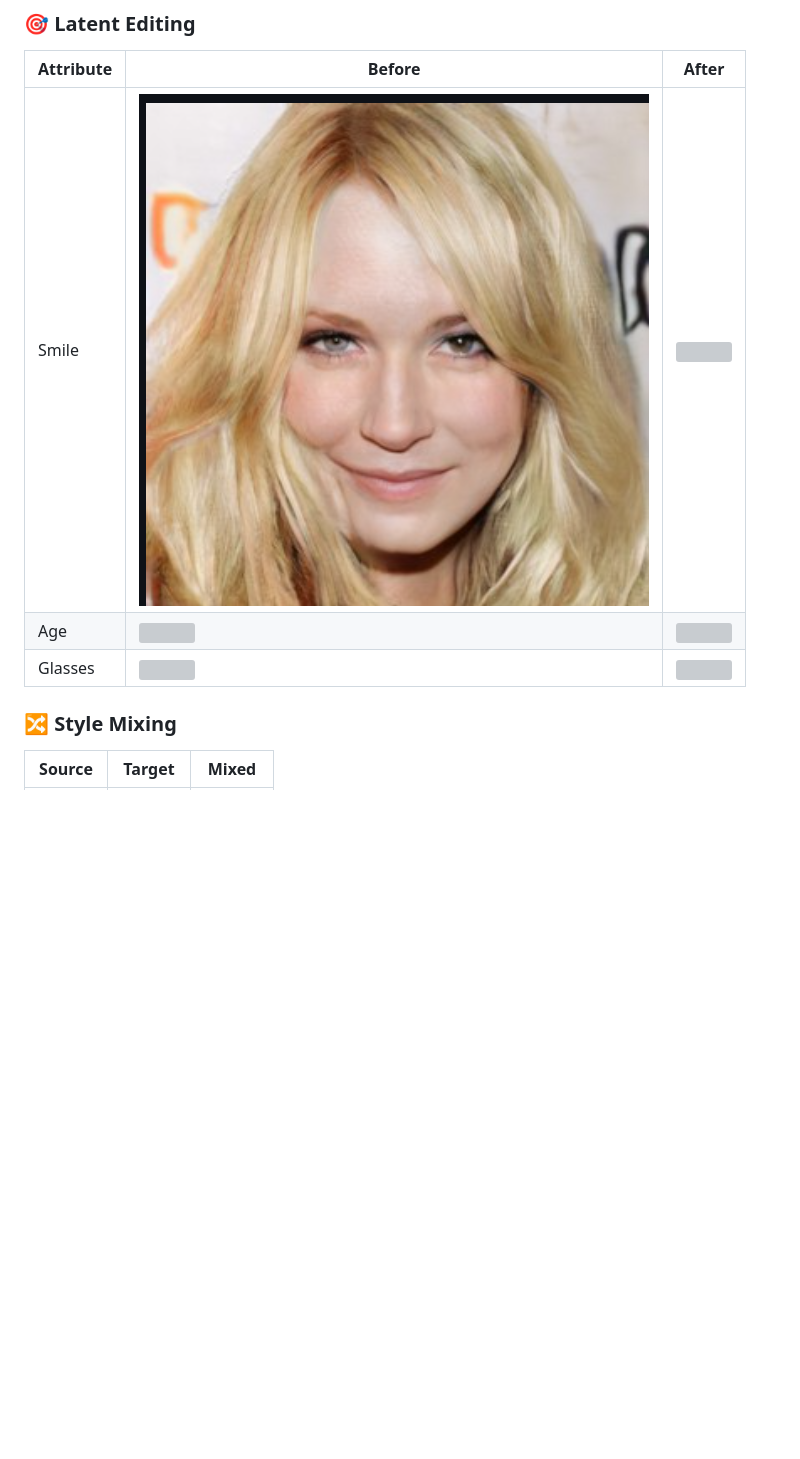
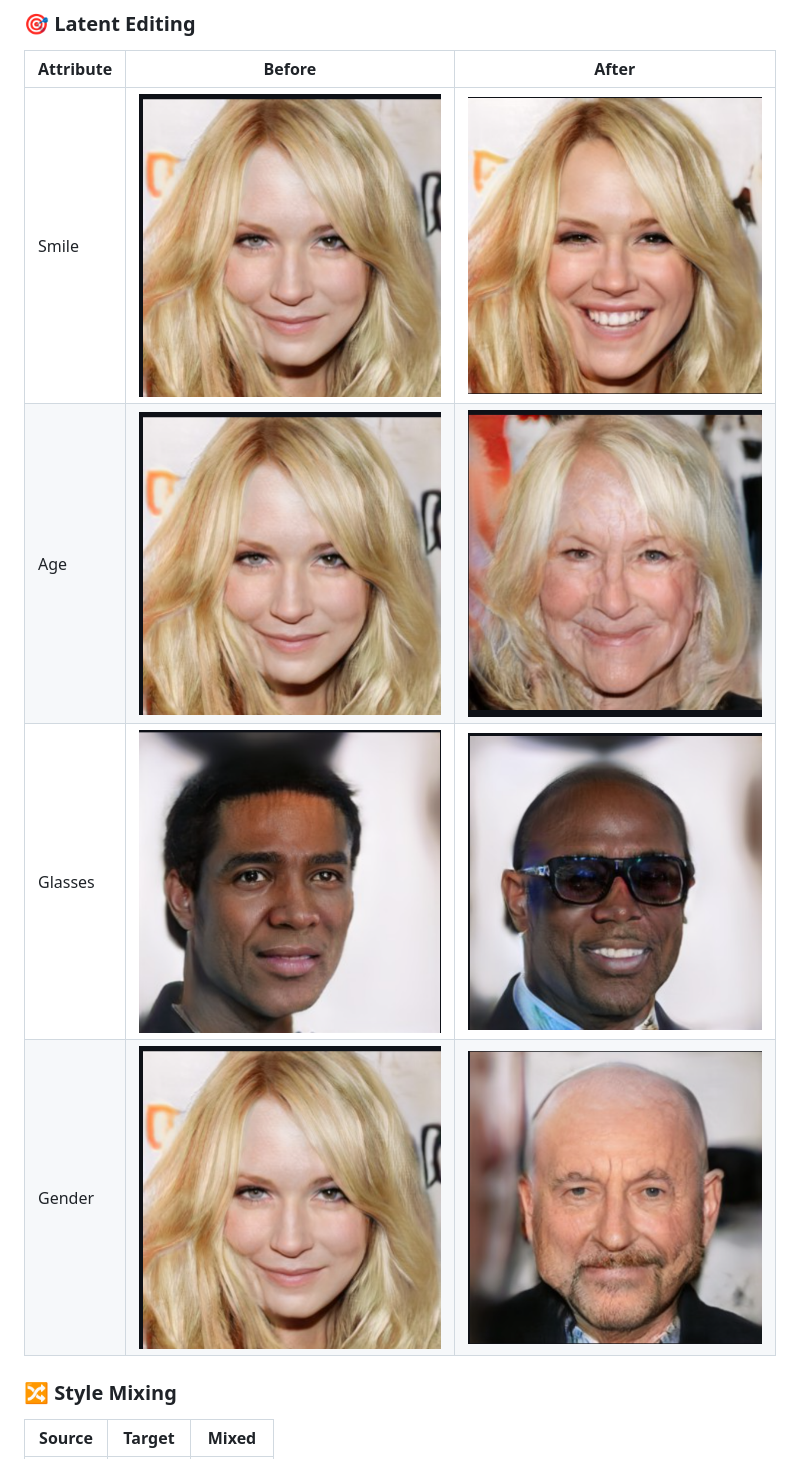
Before and after one commit to Jeet1309/sreamlit_interfacegan, a Markdown page: README.md, the part around the change. GitHub-like rendering; blank space fills up the shorter version; grey boxes are pictures that could not be loaded.

```diff
--- a/README.md
+++ b/README.md
@@ -80,9 +80,10 @@ Built with **Streamlit**, the app supports:
 
 | Attribute | Before | After |
 |----------|--------|-------|
-| Smile    | ![](results/1.png) | ![](results/editing_smile.png) |
-| Age      | ![](results/original2.png) | ![](results/editing_age.png)   |
-| Glasses  | ![](results/original3.png) | ![](results/editing_glasses.png) |
+| Smile    | ![](results/1.png) | ![](results/1_smile.png) |
+| Age      | ![](results/1.png) | ![](results/1_age.png)   |
+| Glasses  | ![](results/2.png) | ![](results/2_glasses.png) |
+| Gender  | ![](results/1.png) | ![](results/1_gender.png) |
 
 ### 🔀 Style Mixing
 
```
